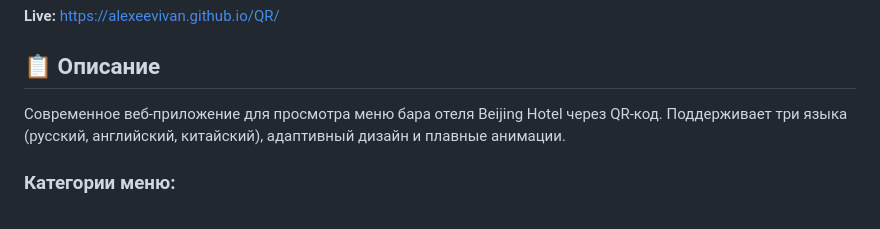
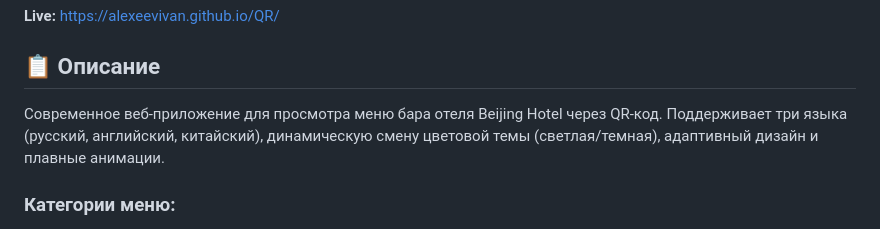
Before and after one commit to alexeevivan/QR, a Markdown page: README.md, the part around the change. GitHub-like rendering.

Commit message:
Add theme switching feature to description

```diff
--- a/README.md
+++ b/README.md
@@ -10,7 +10,7 @@
 
 ## 📋 Описание
 
-Современное веб-приложение для просмотра меню бара отеля Beijing Hotel через QR-код. Поддерживает три языка (русский, английский, китайский), адаптивный дизайн и плавные анимации.
+Современное веб-приложение для просмотра меню бара отеля Beijing Hotel через QR-код. Поддерживает три языка (русский, английский, китайский), динамическую смену цветовой темы (светлая/темная), адаптивный дизайн и плавные анимации.
 
 ### Категории меню:
 - 🍸 **Коктейли** - авторские и классические коктейли
```
